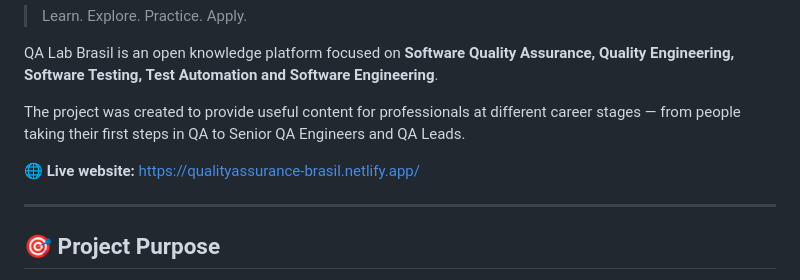
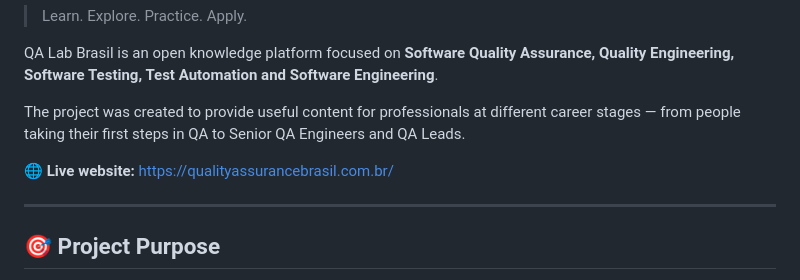
Before and after one commit to Rodrigoferrari1/qa-lab-brasil, a Markdown page: README.md, the part around the change. GitHub-like rendering.

Commit message:
Change live website link to new domain
Updated live website URL in README.md

```diff
--- a/README.md
+++ b/README.md
@@ -8,7 +8,7 @@ QA Lab Brasil is an open knowledge platform focused on **Software Quality Assura
 
 The project was created to provide useful content for professionals at different career stages — from people taking their first steps in QA to Senior QA Engineers and QA Leads.
 
-🌐 **Live website:** https://qualityassurance-brasil.netlify.app/
+🌐 **Live website:** https://qualityassurancebrasil.com.br/
 
 ---
 
```
